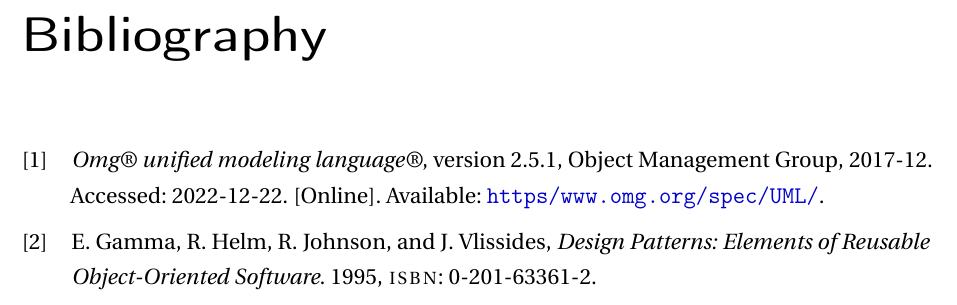
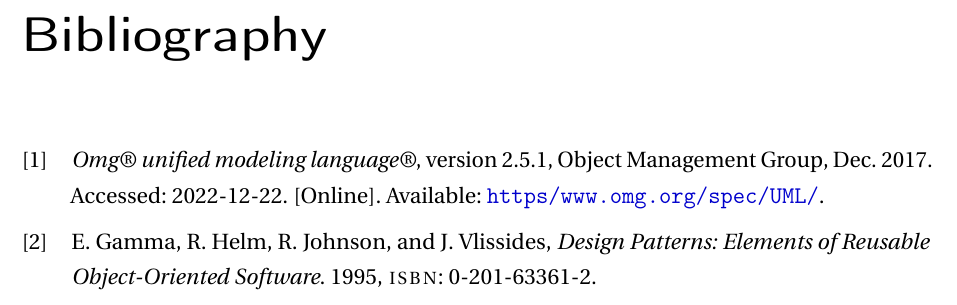
Before and after one commit to its-DomeE/DHBW-English-Latex-Template, a LaTeX thesis (main.tex, which reads preamble.tex): part of page 10 of 11, cut so that both start at the same text. Compiled offline with pdfLaTeX.

Commit message:
change biber date format

```diff
--- a/preamble.tex
+++ b/preamble.tex
@@ -38,7 +38,7 @@
 \usepackage[%
     backend=biber,
     style=ieee,
-    alldates=iso,
+    urldate=iso,
 ]{biblatex}
 \addbibresource{bibliographie.bib}
 
```
